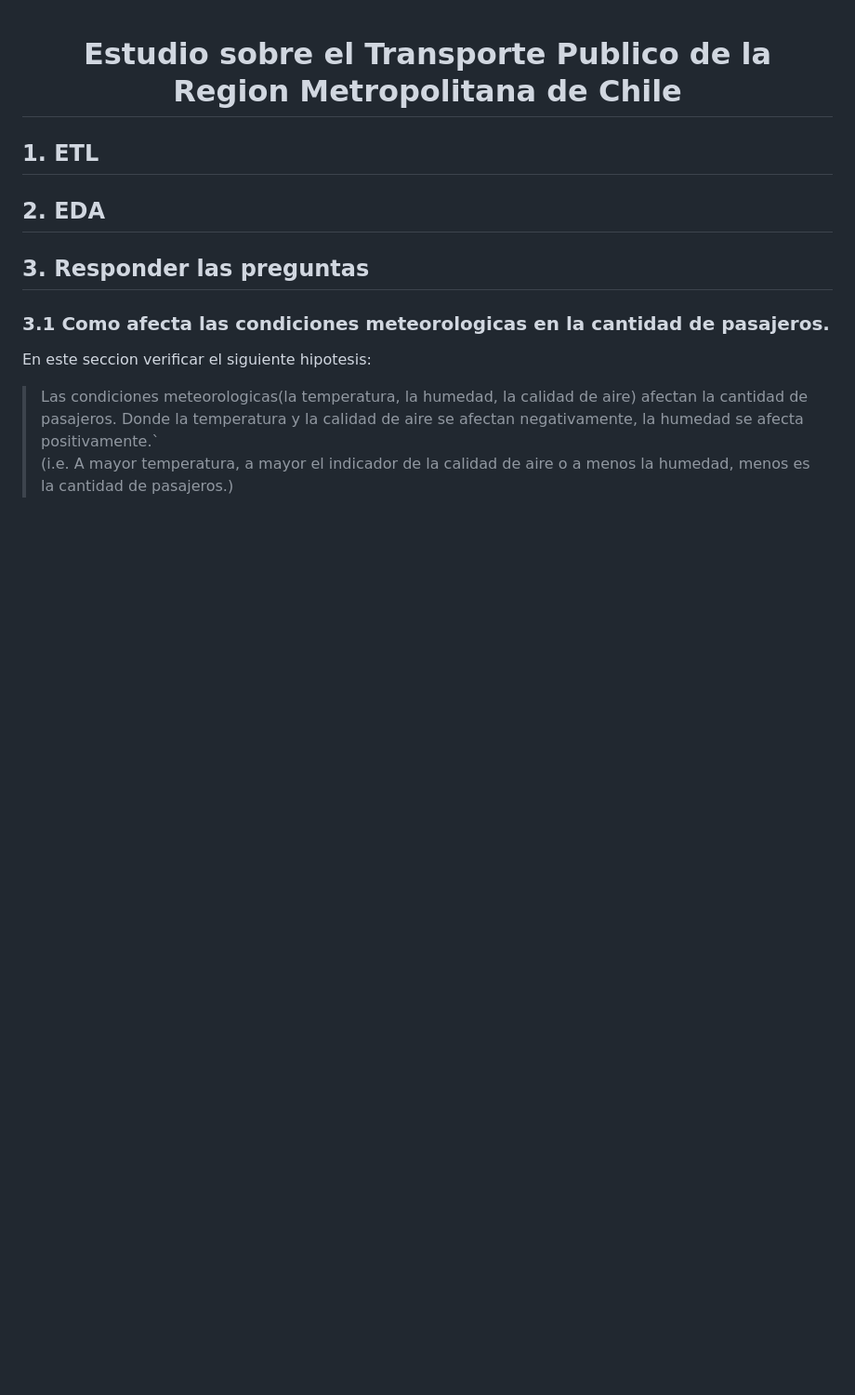
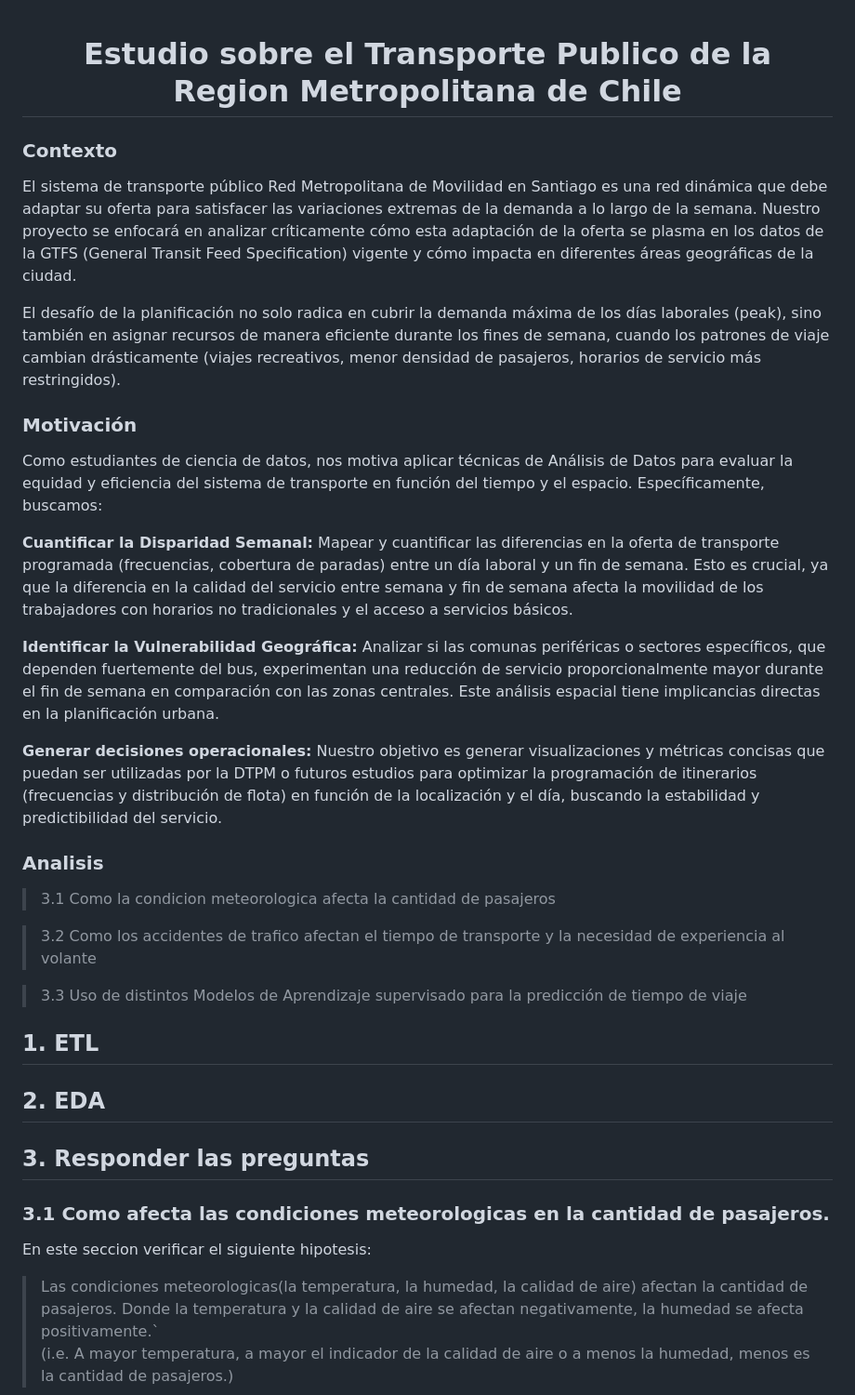
Before and after one commit to Cheng-0201/Proyecto-de-Ciencia-de-Dato, a Markdown page: docs/index_source.md, the part around the change. Shown: that part at 93% size. Drawn GitHub-style; blank space fills up the shorter version.

Commit message:
Enhance documentation with context and motivation sections
Added sections on context, motivation, and analysis for public transport study.

```diff
--- a/docs/index_source.md
+++ b/docs/index_source.md
@@ -1,6 +1,27 @@
 <h1 align="center">
     Estudio sobre el Transporte Publico de la Region Metropolitana de Chile
 </h1>
+
+### **Contexto**
+El sistema de transporte público Red Metropolitana de Movilidad en Santiago es una red dinámica que debe adaptar su oferta para satisfacer las variaciones extremas de la demanda a lo largo de la semana. Nuestro proyecto se enfocará en analizar críticamente cómo esta adaptación de la oferta se plasma en los datos de la GTFS (General Transit Feed Specification) vigente y cómo impacta en diferentes áreas geográficas de la ciudad.
+
+El desafío de la planificación no solo radica en cubrir la demanda máxima de los días laborales (peak), sino también en asignar recursos de manera eficiente durante los fines de semana, cuando los patrones de viaje cambian drásticamente (viajes recreativos, menor densidad de pasajeros, horarios de servicio más restringidos).
+
+### **Motivación**
+Como estudiantes de ciencia de datos, nos motiva aplicar técnicas de Análisis de Datos para evaluar la equidad y eficiencia del sistema de transporte en función del tiempo y el espacio. Específicamente, buscamos:
+
+**Cuantificar la Disparidad Semanal:** Mapear y cuantificar las diferencias en la oferta de transporte programada (frecuencias, cobertura de paradas) entre un día laboral y un fin de semana. Esto es crucial, ya que la diferencia en la calidad del servicio entre semana y fin de semana afecta la movilidad de los trabajadores con horarios no tradicionales y el acceso a servicios básicos.
+
+**Identificar la Vulnerabilidad Geográfica:** Analizar si las comunas periféricas o sectores específicos, que dependen fuertemente del bus, experimentan una reducción de servicio proporcionalmente mayor durante el fin de semana en comparación con las zonas centrales. Este análisis espacial tiene implicancias directas en la planificación urbana.
+
+**Generar decisiones operacionales:** Nuestro objetivo es generar visualizaciones y métricas concisas que puedan ser utilizadas por la DTPM o futuros estudios para optimizar la programación de itinerarios (frecuencias y distribución de flota) en función de la localización y el día, buscando la estabilidad y predictibilidad del servicio.
+
+### **Analisis**
+> 3.1 Como la condicion meteorologica afecta la cantidad de pasajeros
+
+> 3.2 Como los accidentes de trafico afectan el tiempo de transporte y la necesidad de experiencia al volante
+
+> 3.3 Uso de distintos Modelos de Aprendizaje supervisado para la predicción de tiempo de viaje
 
 ## 1. ETL
 
```
